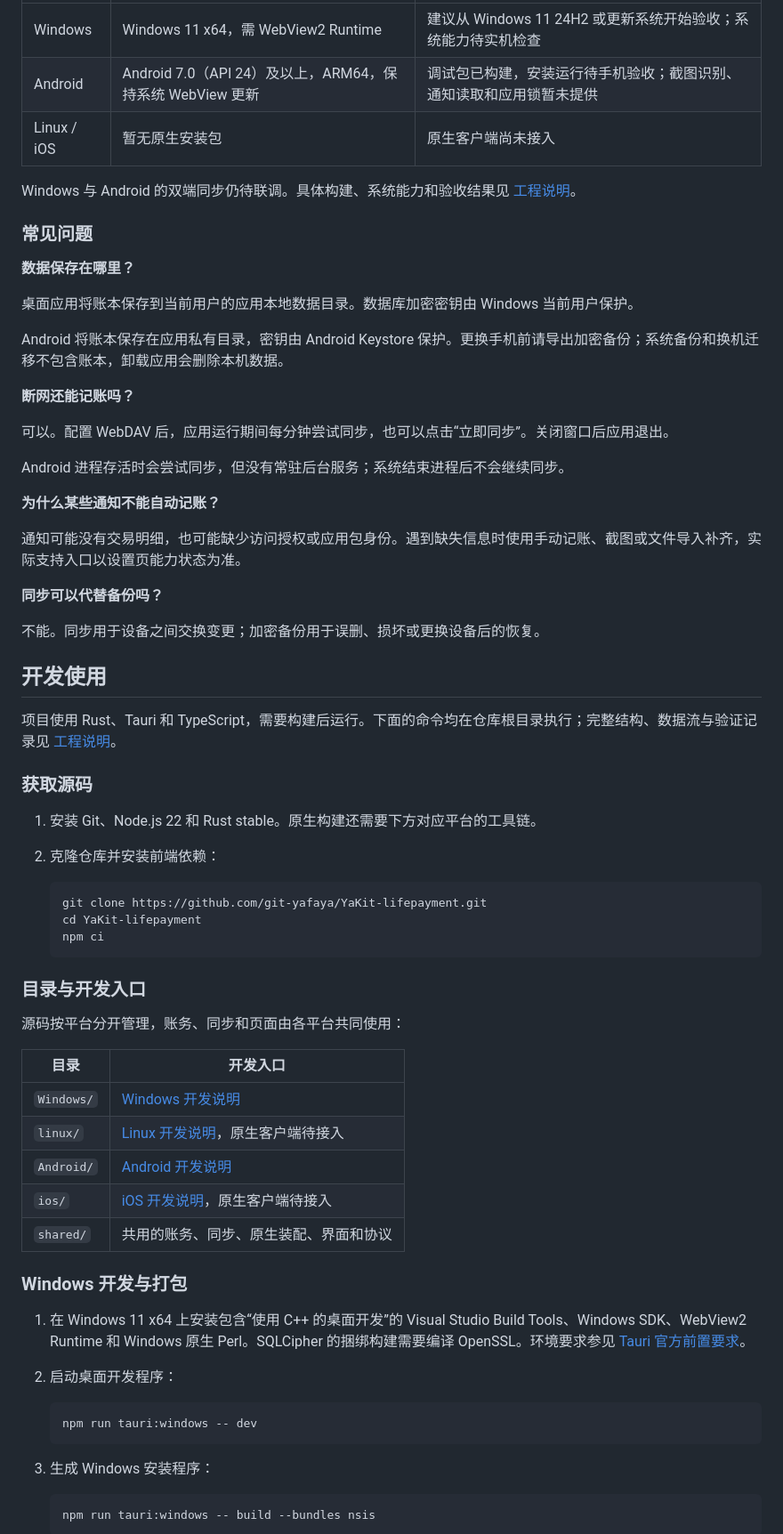
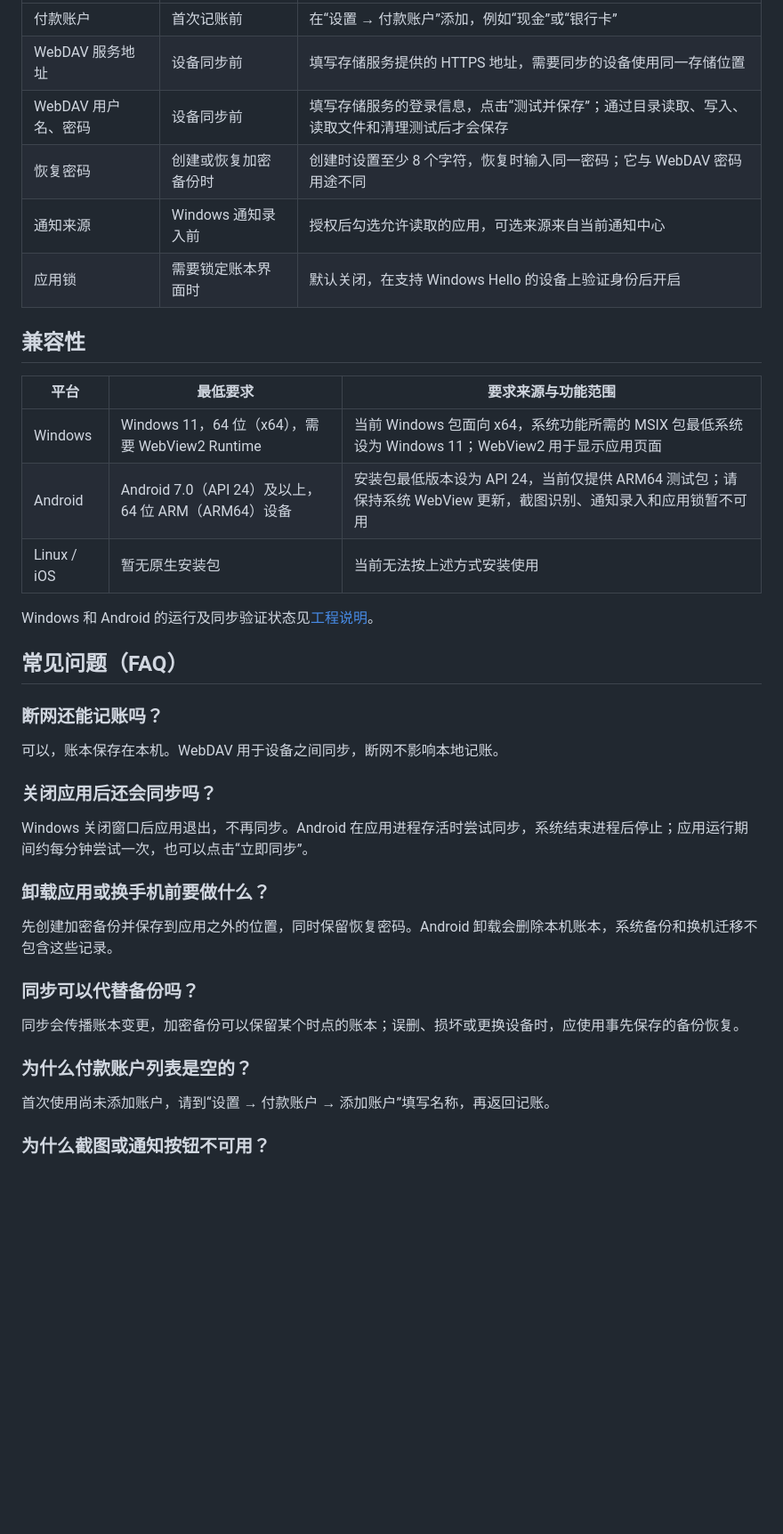
Before and after one commit to git-yafaya/YaKit-lifepayment, a Markdown page: README.md, the part around one of its changes. Shown at 89% size. Drawn GitHub-style; blank space fills up the shorter version.

Commit message:
文档：按新约束完成 README 重写与使用说明核对

````diff
--- a/README.md
+++ b/README.md
@@ -66,71 +134,42 @@ lifepayment 是一款面向 Windows 和 Android 的本地记账应用，用简
 | --- | --- | --- |
-| Windows | Windows 11 x64，需 WebView2 Runtime | 建议从 Windows 11 24H2 或更新系统开始验收；系统能力待实机检查 |
-| Android | Android 7.0（API 24）及以上，ARM64，保持系统 WebView 更新 | 调试包已构建，安装运行待手机验收；截图识别、通知读取和应用锁暂未提供 |
-| Linux / iOS | 暂无原生安装包 | 原生客户端尚未接入 |
+| 付款账户 | 首次记账前 | 在“设置 → 付款账户”添加，例如“现金”或“银行卡” |
+| WebDAV 服务地址 | 设备同步前 | 填写存储服务提供的 HTTPS 地址，需要同步的设备使用同一存储位置 |
+| WebDAV 用户名、密码 | 设备同步前 | 填写存储服务的登录信息，点击“测试并保存”；通过目录读取、写入、读取文件和清理测试后才会保存 |
+| 恢复密码 | 创建或恢复加密备份时 | 创建时设置至少 8 个字符，恢复时输入同一密码；它与 WebDAV 密码用途不同 |
+| 通知来源 | Windows 通知录入前 | 授权后勾选允许读取的应用，可选来源来自当前通知中心 |
+| 应用锁 | 需要锁定账本界面时 | 默认关闭，在支持 Windows Hello 的设备上验证身份后开启 |
 
-Windows 与 Android 的双端同步仍待联调。具体构建、系统能力和验收结果见 [工程说明](Public.md)。
+## 兼容性
 
-### 常见问题
+| 平台 | 最低要求 | 要求来源与功能范围 |
+| --- | --- | --- |
+| Windows | Windows 11，64 位（x64），需要 WebView2 Runtime | 当前 Windows 包面向 x64，系统功能所需的 MSIX 包最低系统设为 Windows 11；WebView2 用于显示应用页面 |
+| Android | Android 7.0（API 24）及以上，64 位 ARM（ARM64）设备 | 安装包最低版本设为 API 24，当前仅提供 ARM64 测试包；请保持系统 WebView 更新，截图识别、通知录入和应用锁暂不可用 |
+| Linux / iOS | 暂无原生安装包 | 当前无法按上述方式安装使用 |
 
-**数据保存在哪里？**
+Windows 和 Android 的运行及同步验证状态见[工程说明](Public.md#当前接入状态)。
 
-桌面应用将账本保存到当前用户的应用本地数据目录。数据库加密密钥由 Windows 当前用户保护。
+## 常见问题（FAQ）
 
-Android 将账本保存在应用私有目录，密钥由 Android Keystore 保护。更换手机前请导出加密备份；系统备份和换机迁移不包含账本，卸载应用会删除本机数据。
+### 断网还能记账吗？
 
-**断网还能记账吗？**
+可以，账本保存在本机。WebDAV 用于设备之间同步，断网不影响本地记账。
 
-可以。配置 WebDAV 后，应用运行期间每分钟尝试同步，也可以点击“立即同步”。关闭窗口后应用退出。
+### 关闭应用后还会同步吗？
 
-Android 进程存活时会尝试同步，但没有常驻后台服务；系统结束进程后不会继续同步。
+Windows 关闭窗口后应用退出，不再同步。Android 在应用进程存活时尝试同步，系统结束进程后停止；应用运行期间约每分钟尝试一次，也可以点击“立即同步”。
 
-**为什么某些通知不能自动记账？**
+### 卸载应用或换手机前要做什么？
 
-通知可能没有交易明细，也可能缺少访问授权或应用包身份。遇到缺失信息时使用手动记账、截图或文件导入补齐，实际支持入口以设置页能力状态为准。
+先创建加密备份并保存到应用之外的位置，同时保留恢复密码。Android 卸载会删除本机账本，系统备份和换机迁移不包含这些记录。
 
-**同步可以代替备份吗？**
+### 同步可以代替备份吗？
 
-不能。同步用于设备之间交换变更；加密备份用于误删、损坏或更换设备后的恢复。
+同步会传播账本变更，加密备份可以保留某个时点的账本；误删、损坏或更换设备时，应使用事先保存的备份恢复。
 
-## 开发使用
+### 为什么付款账户列表是空的？
 
-项目使用 Rust、Tauri 和 TypeScript，需要构建后运行。下面的命令均在仓库根目录执行；完整结构、数据流与验证记录见 [工程说明](Public.md)。
+首次使用尚未添加账户，请到“设置 → 付款账户 → 添加账户”填写名称，再返回记账。
 
-### 获取源码
+### 为什么截图或通知按钮不可用？
 
-1. 安装 Git、Node.js 22 和 Rust stable。原生构建还需要下方对应平台的工具链。
-2. 克隆仓库并安装前端依赖：
-
-   ```bash
-   git clone https://github.com/git-yafaya/YaKit-lifepayment.git
-   cd YaKit-lifepayment
-   npm ci
-   ```
-
-### 目录与开发入口
-
-源码按平台分开管理，账务、同步和页面由各平台共同使用：
-
-| 目录 | 开发入口 |
-| --- | --- |
-| `Windows/` | [Windows 开发说明](Windows/DEVELOPMENT.md) |
-| `linux/` | [Linux 开发说明](linux/DEVELOPMENT.md)，原生客户端待接入 |
-| `Android/` | [Android 开发说明](Android/DEVELOPMENT.md) |
-| `ios/` | [iOS 开发说明](ios/DEVELOPMENT.md)，原生客户端待接入 |
-| `shared/` | 共用的账务、同步、原生装配、界面和协议 |
-
-### Windows 开发与打包
-
-1. 在 Windows 11 x64 上安装包含“使用 C++ 的桌面开发”的 Visual Studio Build Tools、Windows SDK、WebView2 Runtime 和 Windows 原生 Perl。SQLCipher 的捆绑构建需要编译 OpenSSL。环境要求参见 [Tauri 官方前置要求](https://v2.tauri.app/start/prerequisites/)。
-2. 启动桌面开发程序：
-
-   ```powershell
-   npm run tauri:windows -- dev
-   ```
-
-3. 生成 Windows 安装程序：
-
-   ```powershell
-   npm run tauri:windows -- build --bundles nsis
-   ```
-
````
Also changed, not shown: other parts of README.md (+122 -112 lines).
